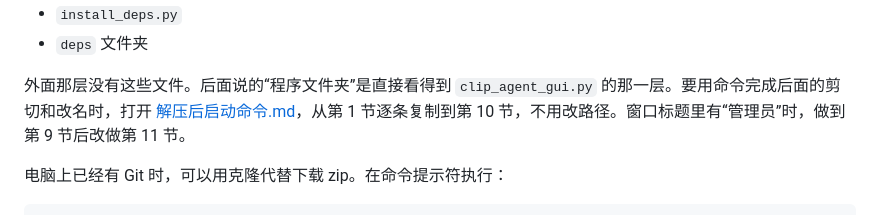
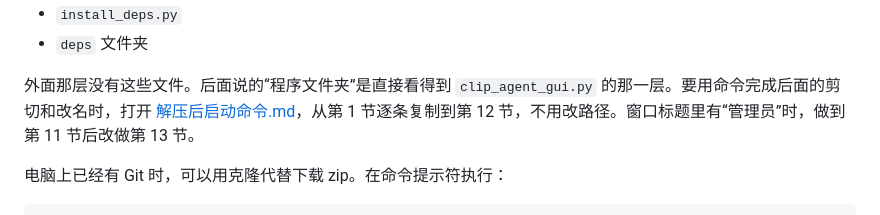
Before and after one commit to j61398257-lab/copilot-clip-agent, a Markdown page: 操作步骤.md, the part around the change. Rendered like a GitHub page.

```diff
--- a/操作步骤.md
+++ b/操作步骤.md
@@ -86,7 +86,7 @@ https://github.com/j61398257-lab/copilot-clip-agent
 - `install_deps.py`
 - `deps` 文件夹
 
-外面那层没有这些文件。后面说的“程序文件夹”是直接看得到 `clip_agent_gui.py` 的那一层。要用命令完成后面的剪切和改名时，打开 [解压后启动命令.md](解压后启动命令.md)，从第 1 节逐条复制到第 10 节，不用改路径。窗口标题里有“管理员”时，做到第 9 节后改做第 11 节。
+外面那层没有这些文件。后面说的“程序文件夹”是直接看得到 `clip_agent_gui.py` 的那一层。要用命令完成后面的剪切和改名时，打开 [解压后启动命令.md](解压后启动命令.md)，从第 1 节逐条复制到第 12 节，不用改路径。窗口标题里有“管理员”时，做到第 11 节后改做第 13 节。
 
 电脑上已经有 Git 时，可以用克隆代替下载 zip。在命令提示符执行：
 
```
Also changed, not shown: 解压后启动命令.md (+30 -14 lines).
